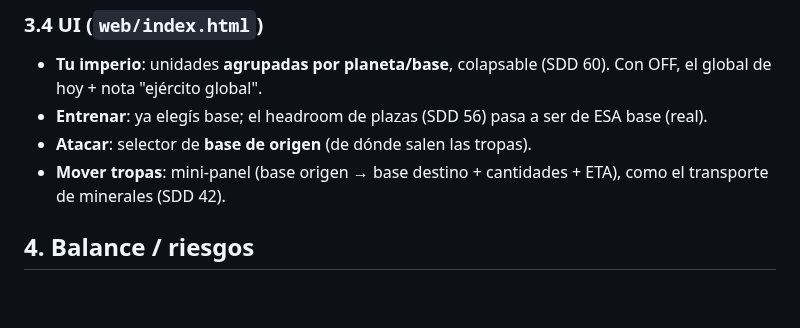
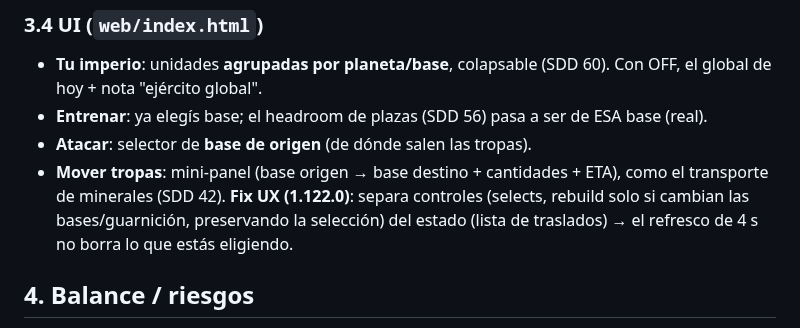
Before and after one commit to villadalmine/online-game, a Markdown page: docs/sdd-garrison-troops-per-base.md, the part around the change. Drawn GitHub-style; blank space fills up the shorter version.

```diff
--- a/docs/sdd-garrison-troops-per-base.md
+++ b/docs/sdd-garrison-troops-per-base.md
@@ -72,7 +72,9 @@ tropas estén **estacionadas por base/planeta** y que **solo las de la base atac
 - **Entrenar**: ya elegís base; el headroom de plazas (SDD 56) pasa a ser de ESA base (real).
 - **Atacar**: selector de **base de origen** (de dónde salen las tropas).
 - **Mover tropas**: mini-panel (base origen → base destino + cantidades + ETA), como el transporte de
-  minerales (SDD 42).
+  minerales (SDD 42). **Fix UX (1.122.0)**: separa controles (selects, rebuild solo si cambian las
+  bases/guarnición, preservando la selección) del estado (lista de traslados) → el refresco de 4 s no
+  borra lo que estás eligiendo.
 
 ## 4. Balance / riesgos
 - **Cambia el balance defensivo**: hoy una guarnición + torretas cubre todo; con guarnición tenés que
```
Also changed, not shown: docs/sdd-satellites-recon.md (+4 -0 lines).
